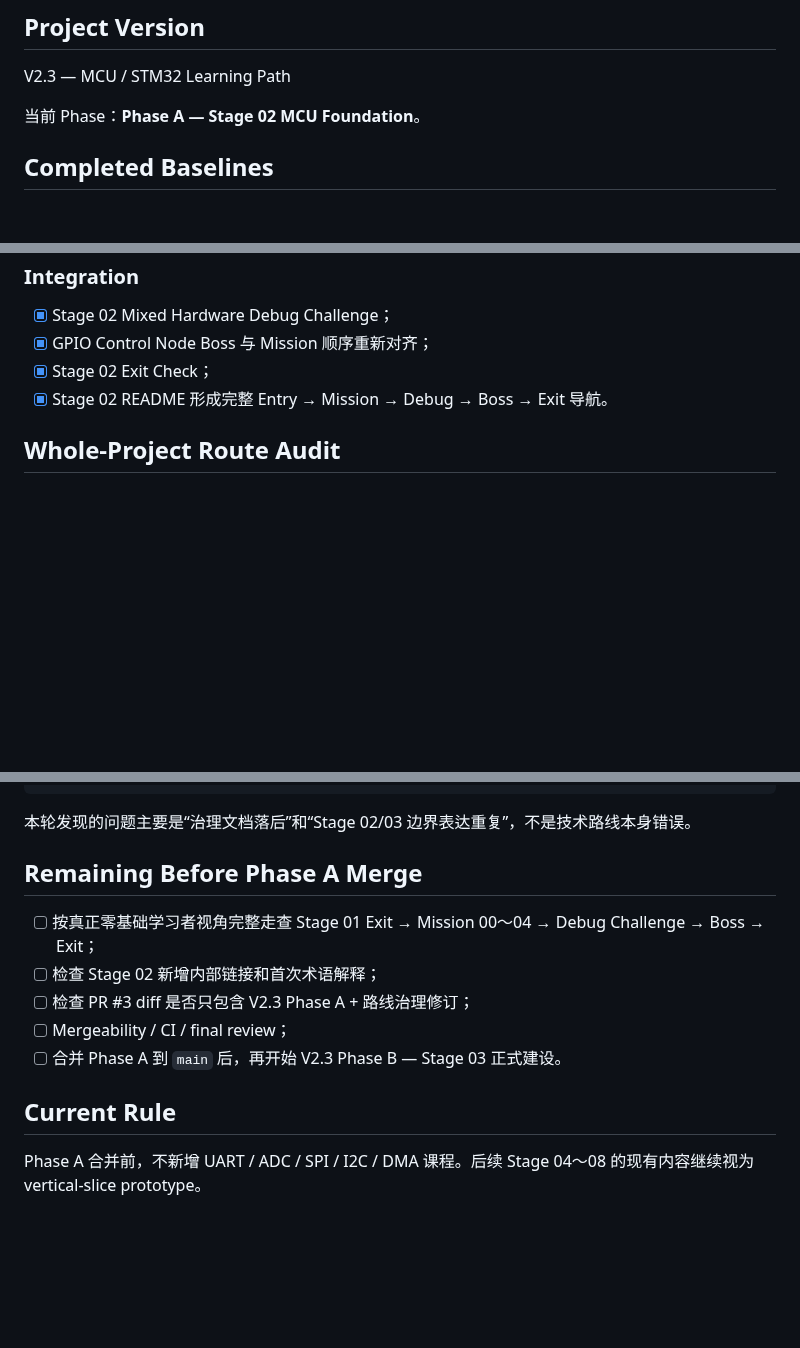
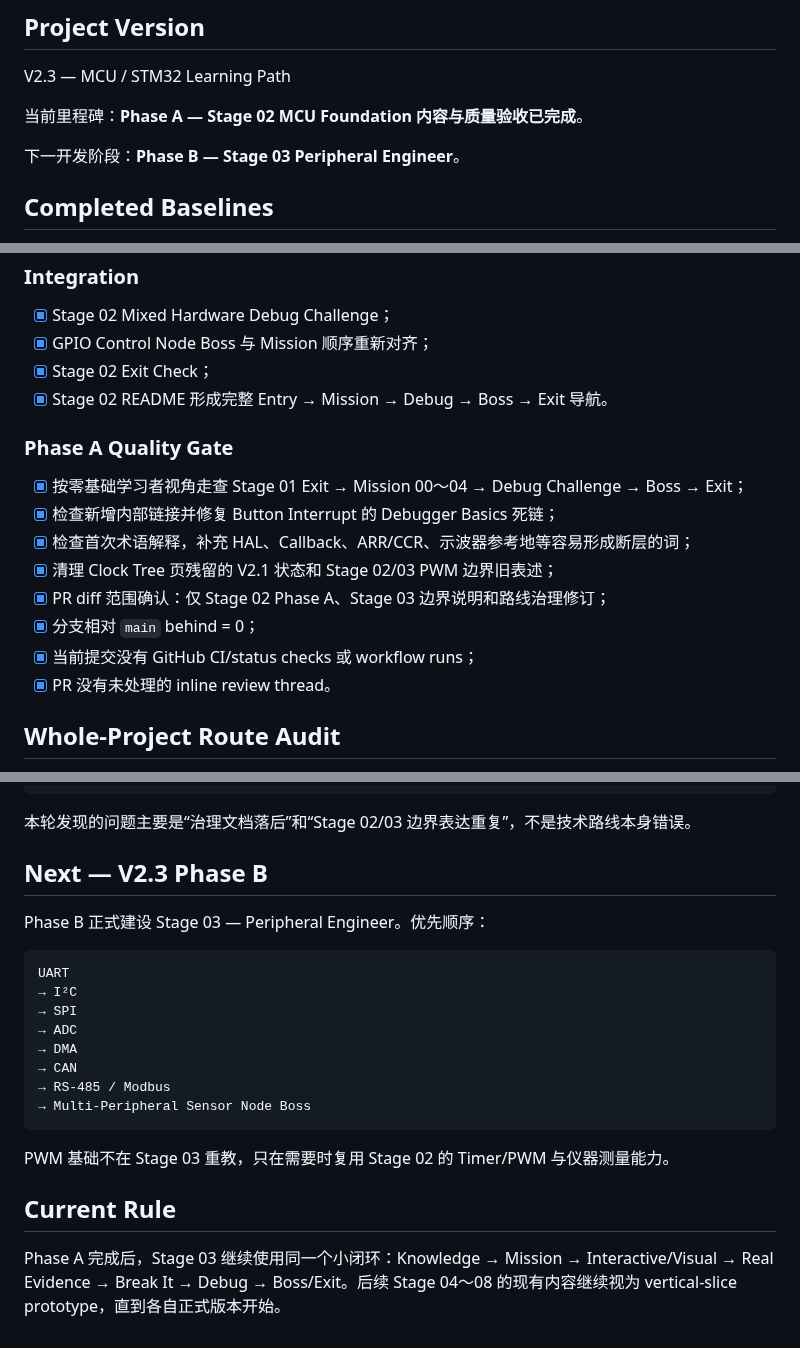
Before and after one commit to 2740219773/Road-to--embedded, a Markdown page: 09-Progress/Current.md, 3 parts joined by grey strips. GitHub-like rendering; blank space fills up the shorter version.

Commit message:
V2.3 Phase A: close Stage 02 quality gates

````diff
--- a/09-Progress/Current.md
+++ b/09-Progress/Current.md
@@ -4,7 +4,9 @@
 
 V2.3 — MCU / STM32 Learning Path
 
-当前 Phase：**Phase A — Stage 02 MCU Foundation**。
+当前里程碑：**Phase A — Stage 02 MCU Foundation 内容与质量验收已完成**。
+
+下一开发阶段：**Phase B — Stage 03 Peripheral Engineer**。
 
 ## Completed Baselines
 
@@ -56,6 +58,17 @@ Virtual Register
 - [x] Stage 02 Exit Check；
 - [x] Stage 02 README 形成完整 Entry → Mission → Debug → Boss → Exit 导航。
 
+### Phase A Quality Gate
+
+- [x] 按零基础学习者视角走查 Stage 01 Exit → Mission 00～04 → Debug Challenge → Boss → Exit；
+- [x] 检查新增内部链接并修复 Button Interrupt 的 Debugger Basics 死链；
+- [x] 检查首次术语解释，补充 HAL、Callback、ARR/CCR、示波器参考地等容易形成断层的词；
+- [x] 清理 Clock Tree 页残留的 V2.1 状态和 Stage 02/03 PWM 边界旧表述；
+- [x] PR diff 范围确认：仅 Stage 02 Phase A、Stage 03 边界说明和路线治理修订；
+- [x] 分支相对 `main` behind = 0；
+- [x] 当前提交没有 GitHub CI/status checks 或 workflow runs；
+- [x] PR 没有未处理的 inline review thread。
+
 ## Whole-Project Route Audit
 
 本轮在 Stage 02 完成后重新检查 PROJECT / README / ROADMAP / ARCHITECTURE / DEVELOPMENT-PLAN / Stage 00～08 职责。
@@ -98,14 +111,23 @@ System View
 
 本轮发现的问题主要是“治理文档落后”和“Stage 02/03 边界表达重复”，不是技术路线本身错误。
 
-## Remaining Before Phase A Merge
+## Next — V2.3 Phase B
 
-- [ ] 按真正零基础学习者视角完整走查 Stage 01 Exit → Mission 00～04 → Debug Challenge → Boss → Exit；
-- [ ] 检查 Stage 02 新增内部链接和首次术语解释；
-- [ ] 检查 PR #3 diff 是否只包含 V2.3 Phase A + 路线治理修订；
-- [ ] Mergeability / CI / final review；
-- [ ] 合并 Phase A 到 `main` 后，再开始 V2.3 Phase B — Stage 03 正式建设。
+Phase B 正式建设 Stage 03 — Peripheral Engineer。优先顺序：
+
+```text
+UART
+→ I²C
+→ SPI
+→ ADC
+→ DMA
+→ CAN
+→ RS-485 / Modbus
+→ Multi-Peripheral Sensor Node Boss
+```
+
+PWM 基础不在 Stage 03 重教，只在需要时复用 Stage 02 的 Timer/PWM 与仪器测量能力。
 
 ## Current Rule
 
-Phase A 合并前，不新增 UART / ADC / SPI / I2C / DMA 课程。后续 Stage 04～08 的现有内容继续视为 vertical-slice prototype。
+Phase A 完成后，Stage 03 继续使用同一个小闭环：Knowledge → Mission → Interactive/Visual → Real Evidence → Break It → Debug → Boss/Exit。后续 Stage 04～08 的现有内容继续视为 vertical-slice prototype，直到各自正式版本开始。
````
